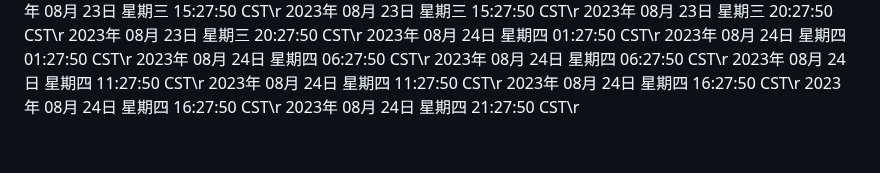
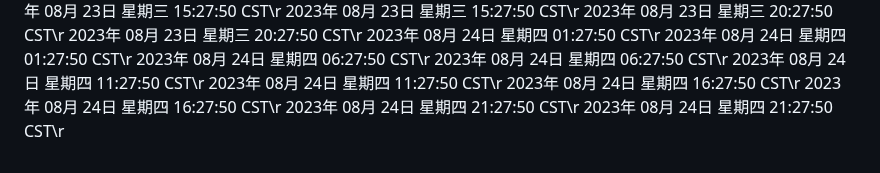
Before and after one commit to ashen-23/ashen_boring, a Markdown page: README.md, the part around the change. Rendered like a GitHub page.

Commit message:
2023年 08月 24日 星期四 21:27:50 CST

```diff
--- a/README.md
+++ b/README.md
@@ -924,3 +924,4 @@ nohup python3 github.py >log.txt 2>&1 &
 2023年 08月 24日 星期四 16:27:50 CST\r
 2023年 08月 24日 星期四 16:27:50 CST\r
 2023年 08月 24日 星期四 21:27:50 CST\r
+2023年 08月 24日 星期四 21:27:50 CST\r
```
